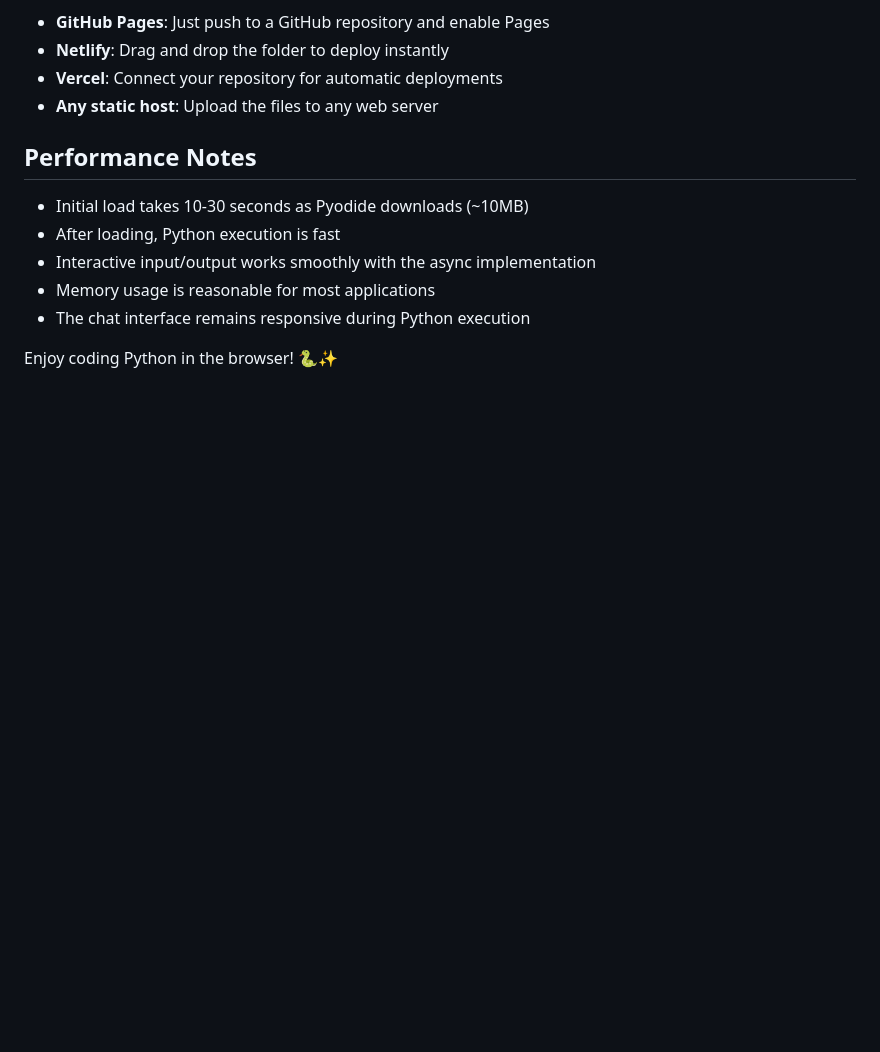
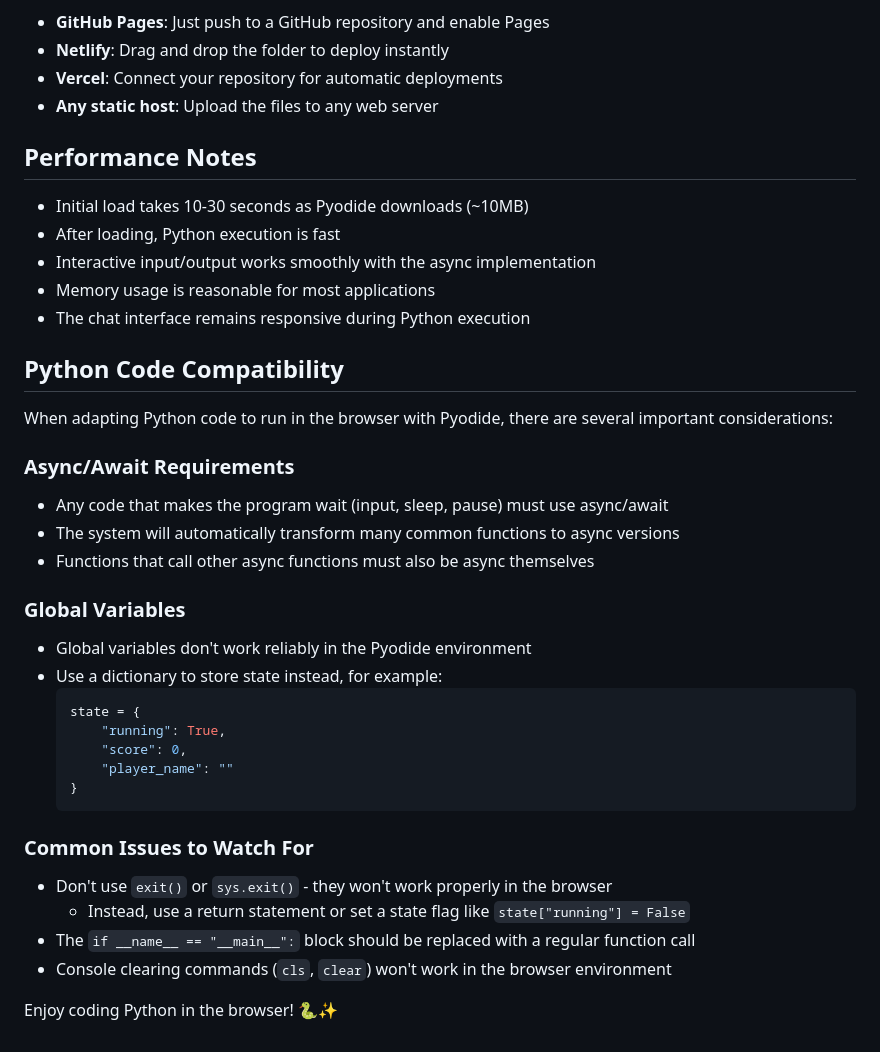
Before and after one commit to PeerDiego/py-website, a Markdown page: README.md, the part around the change printed below. Rendered like a GitHub page; blank space fills up the shorter version.

````diff
--- a/README.md
+++ b/README.md
@@ -114,4 +129,33 @@ Since this is a pure client-side application, you can deploy it anywhere:
 - Memory usage is reasonable for most applications
 - The chat interface remains responsive during Python execution
 
+## Python Code Compatibility
+
+When adapting Python code to run in the browser with Pyodide, there are several important considerations:
+
+### Async/Await Requirements
+
+- Any code that makes the program wait (input, sleep, pause) must use async/await
+- The system will automatically transform many common functions to async versions
+- Functions that call other async functions must also be async themselves
+
+### Global Variables
+
+- Global variables don't work reliably in the Pyodide environment
+- Use a dictionary to store state instead, for example:
+  ```python
+  state = {
+      "running": True,
+      "score": 0,
+      "player_name": ""
+  }
+  ```
+
+### Common Issues to Watch For
+
+- Don't use `exit()` or `sys.exit()` - they won't work properly in the browser
+  - Instead, use a return statement or set a state flag like `state["running"] = False`
+- The `if __name__ == "__main__":` block should be replaced with a regular function call
+- Console clearing commands (`cls`, `clear`) won't work in the browser environment
+
 Enjoy coding Python in the browser! 🐍✨
````
Also changed, not shown: other parts of README.md (+21 -6 lines).
